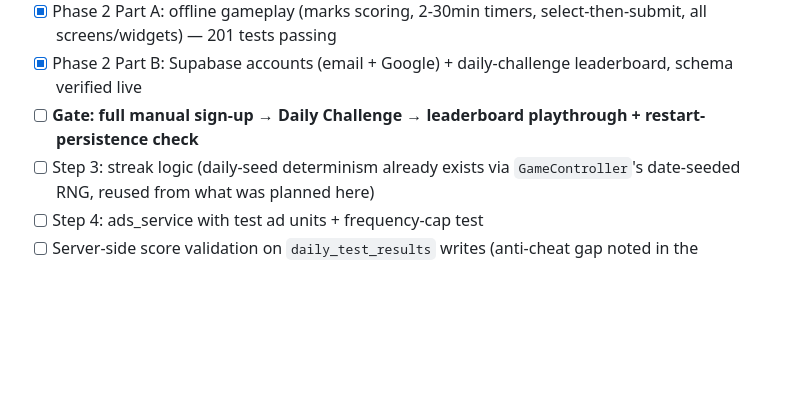
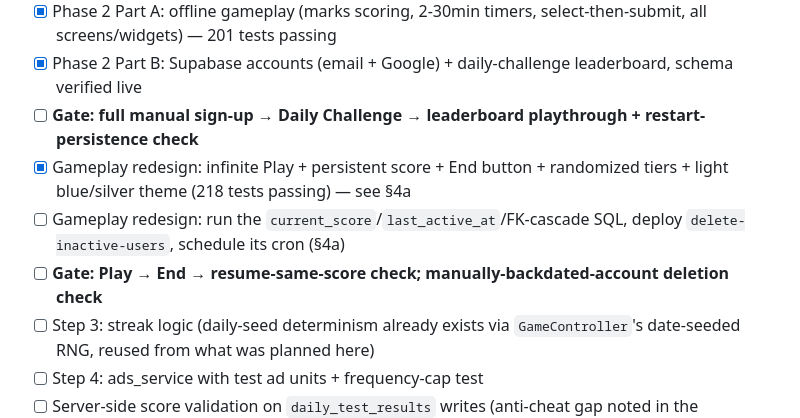
Before and after one commit to amankumar96/BrainMantra, a Markdown page: ARCHITECTURE.md, the part around one of its changes. Drawn GitHub-style; blank space fills up the shorter version.

```diff
--- a/ARCHITECTURE.md
+++ b/ARCHITECTURE.md
@@ -298,6 +322,9 @@ This phase's original idea (a leaderboard, with server-side anti-cheat) was pull
 - [x] Phase 2 Part A: offline gameplay (marks scoring, 2-30min timers, select-then-submit, all screens/widgets) — 201 tests passing
 - [x] Phase 2 Part B: Supabase accounts (email + Google) + daily-challenge leaderboard, schema verified live
 - [ ] **Gate: full manual sign-up → Daily Challenge → leaderboard playthrough + restart-persistence check**
+- [x] Gameplay redesign: infinite Play + persistent score + End button + randomized tiers + light blue/silver theme (218 tests passing) — see §4a
+- [ ] Gameplay redesign: run the `current_score`/`last_active_at`/FK-cascade SQL, deploy `delete-inactive-users`, schedule its cron (§4a)
+- [ ] **Gate: Play → End → resume-same-score check; manually-backdated-account deletion check**
 - [ ] Step 3: streak logic (daily-seed determinism already exists via `GameController`'s date-seeded RNG, reused from what was planned here)
 - [ ] Step 4: ads_service with test ad units + frequency-cap test
 - [ ] Server-side score validation on `daily_test_results` writes (anti-cheat gap noted in the superseded Phase 5 section above)
```
Also changed, not shown: other parts of ARCHITECTURE.md (+24 -0 lines).
